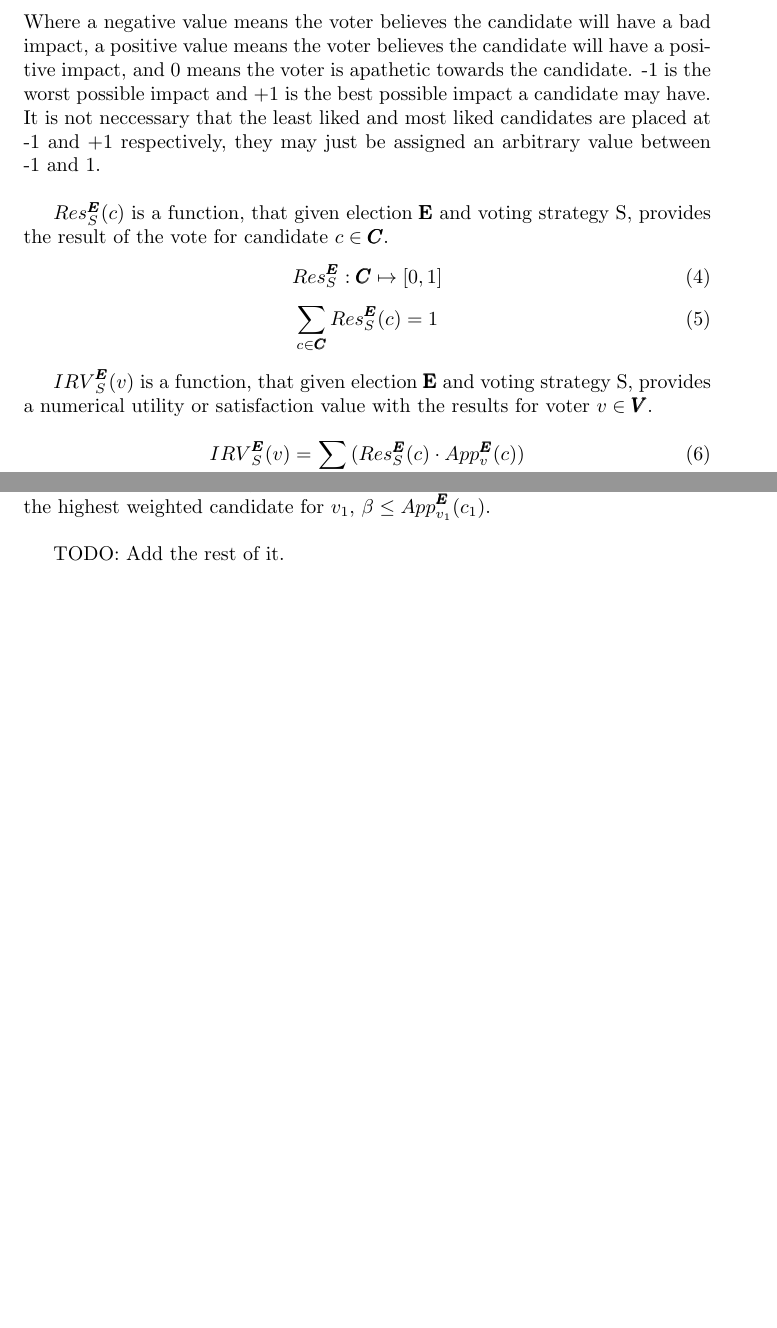
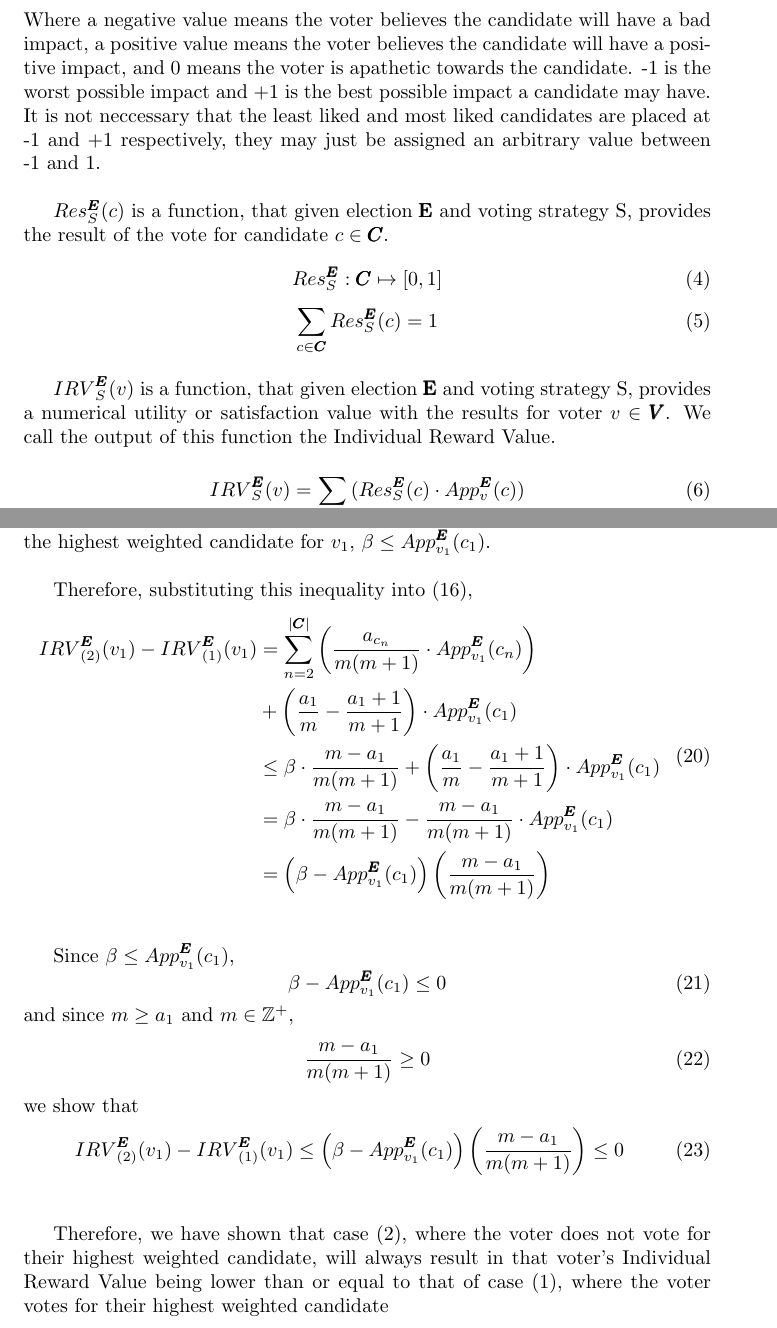
Before and after one commit to OrangeRectanglePerson/nush-research-project, a LaTeX document (ARP.tex): two parts of pages 3 and 6 of 6, joined at a grey line, cut so that both start at the same text, the shorter picture padded with empty space. Compiled offline with pdfLaTeX.

Commit message:
Finished typing proof that IRV cannot decrease by voting

```diff
--- a/ARP.tex
+++ b/ARP.tex
@@ -1,6 +1,7 @@
 \documentclass{article}
 \usepackage[utf8]{inputenc}
 \usepackage{amsmath}
+\usepackage{amsfonts}
 \usepackage{graphicx}
 \graphicspath{ {./Images/} } %tells the program what folder to find the images in
 
@@ -94,7 +95,7 @@ Res^{\pmb{E}}_{S} : \pmb{C} \mapsto [0,1]\\
 \sum^{}_{c \in \pmb{C}}{Res^{\pmb{E}}_{S}(c)} = 1
 \end{gather}
 
-${IRV}^{\pmb{E}}_{S}(v)$ is a function, that given election \pmb{E} and voting strategy {S}, provides a numerical utility or satisfaction value with the results for voter $v \in \pmb{V}$.
+${IRV}^{\pmb{E}}_{S}(v)$ is a function, that given election \pmb{E} and voting strategy {S}, provides a numerical utility or satisfaction value with the results for voter $v \in \pmb{V}$. We call the output of this function the Individual Reward Value.
 \begin{equation}
 {IRV}^{\pmb{E}}_{S}(v) = \sum^{}_{c \in \pmb{C}}{(Res^{\pmb{E}}_{S}(c) \cdot App^{\pmb{E}}_{v}(c))}
 \end{equation}
@@ -222,7 +223,43 @@ Therefore, $\forall {c} \in \pmb{C}$,
 \end{equation}
 Where $\beta$ is ${max}_{c \in \pmb{C} \setminus \{c_1\}}\left({App}^{\pmb{E}}_{v_1}(c)\right)$. Note that since we have defined $c_1$ to be the highest weighted candidate for $v_1$, $\beta \leq {App}^{\pmb{E}}_{v_1}(c_1)$.\\
 
-TODO: Add the rest of it.
+Therefore, substituting this inequality into \eqref{IRV_DIFF},
+\begin{equation}
+\begin{aligned}
+{IRV}^{\pmb{E}}_{(2)}(v_1) - {IRV}^{\pmb{E}}_{(1)}(v_1)
+&=  \sum^{|\pmb{C}|}_{n = 2}{\left(\frac{a_{c_{n}}}{m(m+1)}\cdot{App}^{\pmb{E}}_{v_1}(c_{n})\right)}\\
+&+ \left(\frac{a_1}{m}-\frac{a_{1}+1}{m+1}\right)\cdot{App}^{\pmb{E}}_{v_1}(c_1)\\
+&\leq \beta\cdot\frac{m-a_1}{m(m+1)} + \left(\frac{a_1}{m}-\frac{a_{1}+1}{m+1}\right)\cdot{App}^{\pmb{E}}_{v_1}(c_1)\\
+&= \beta\cdot\frac{m-a_1}{m(m+1)} - \frac{m-a_1}{m(m+1)}\cdot{App}^{\pmb{E}}_{v_1}(c_1)\\
+&= \left(\beta - {App}^{\pmb{E}}_{v_1}(c_1)\right)\left(\frac{m-a_1}{m(m+1)}\right)
+\end{aligned}
+\end{equation}\\
+
+Since $\beta \leq {App}^{\pmb{E}}_{v_1}(c_1)$,
+\begin{equation}
+     \beta - {App}^{\pmb{E}}_{v_1}(c_1) \leq 0
+\end{equation}
+and since $m \geq a_1$ and $m \in \mathbb{Z}^+$,
+\begin{equation}
+     \frac{m-a_1}{m(m+1)} \geq 0
+\end{equation}
+we show that
+\begin{equation}
+     {IRV}^{\pmb{E}}_{(2)}(v_1) - {IRV}^{\pmb{E}}_{(1)}(v_1) \leq \left(\beta - {App}^{\pmb{E}}_{v_1}(c_1)\right)\left(\frac{m-a_1}{m(m+1)}\right) \leq 0
+\end{equation}\\
+
+Therefore, we have shown that case (2), where the voter does not vote for their highest weighted candidate, will always result in that voter's Individual Reward Value being lower than or equal to that of case (1), where the voter votes for their highest weighted candidate
+
+
+
+
+
+
+
+
+
+
+
 
 
 
```
Also changed, not shown: ARP.tex (26 more changed lines).
